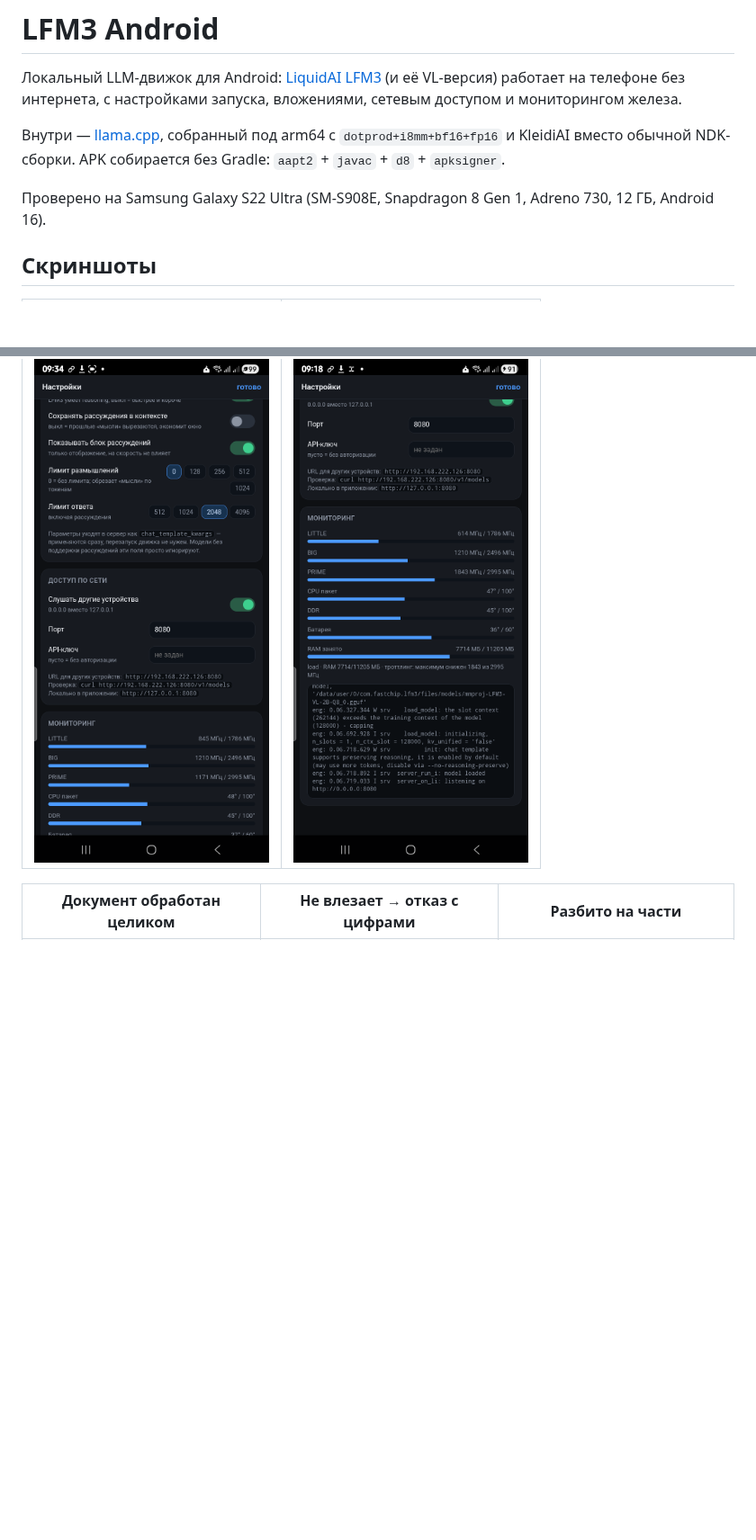
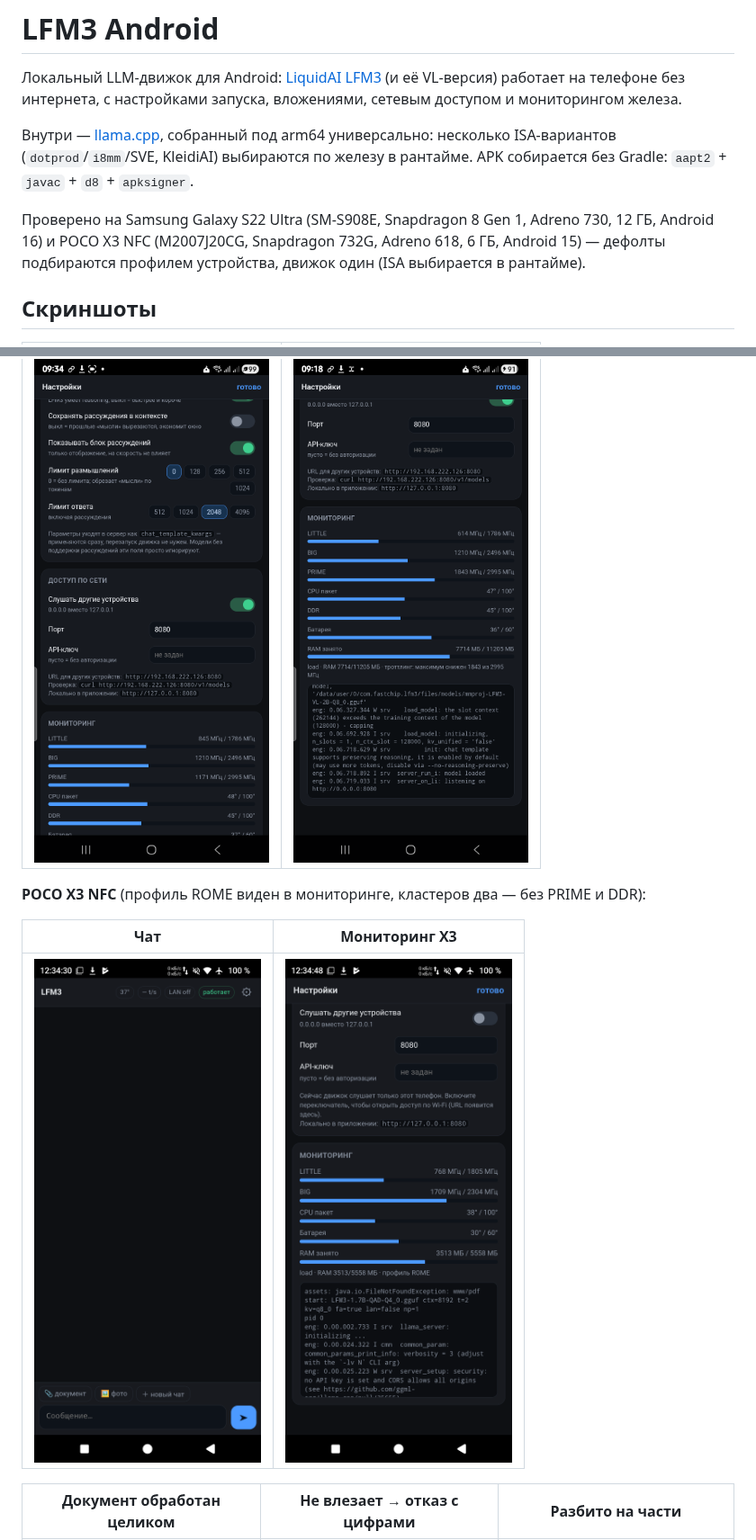
Before and after one commit to FASTCHIP/lfm3-android, a Markdown page: README.md, 2 parts joined by grey strips. Shown at 90% size. GitHub-like rendering; pictures changed too: docs/screens/10-x3-chat.png (added), docs/screens/11-x3-monitor.png (added); blank space fills up the shorter version.

Commit message:
docs: X3 в README (проверено, скриншоты, ограничения), описание универсального движка
Ветка poco_x3_llm закрыта — всё влито сюда; её уникальное содержимое
(X3-скриншоты, лимиты 6 ГБ/Adreno 618/HTP v68) перенесено.

```diff
--- a/README.md
+++ b/README.md
@@ -2,9 +2,13 @@
 
 Локальный LLM-движок для Android: [LiquidAI LFM3](https://huggingface.co/LiquidAI/LFM3-1.7B) (и её VL-версия) работает на телефоне без интернета, с настройками запуска, вложениями, сетевым доступом и мониторингом железа.
 
-Внутри — [llama.cpp](https://github.com/ggml-org/llama.cpp), собранный под arm64 с `dotprod+i8mm+bf16+fp16` и KleidiAI вместо обычной NDK-сборки. APK собирается без Gradle: `aapt2` + `javac` + `d8` + `apksigner`.
+Внутри — [llama.cpp](https://github.com/ggml-org/llama.cpp), собранный под arm64 универсально:
+несколько ISA-вариантов (`dotprod`/`i8mm`/SVE, KleidiAI) выбираются по железу в рантайме.
+APK собирается без Gradle: `aapt2` + `javac` + `d8` + `apksigner`.
 
-Проверено на Samsung Galaxy S22 Ultra (SM-S908E, Snapdragon 8 Gen 1, Adreno 730, 12 ГБ, Android 16).
+Проверено на Samsung Galaxy S22 Ultra (SM-S908E, Snapdragon 8 Gen 1, Adreno 730, 12 ГБ, Android 16)
+и POCO X3 NFC (M2007J20CG, Snapdragon 732G, Adreno 618, 6 ГБ, Android 15) — дефолты подбираются
+профилем устройства, движок один (ISA выбирается в рантайме).
 
 ## Скриншоты
 
@@ -15,6 +19,12 @@
 | Рассуждения | Мониторинг |
 |---|---|
 | ![рассуждения](docs/screens/03-reasoning.png) | ![мониторинг](docs/screens/04-monitoring.png) |
+
+**POCO X3 NFC** (профиль ROME виден в мониторинге, кластеров два — без PRIME и DDR):
+
+| Чат | Мониторинг X3 |
+|---|---|
+| ![чат X3](docs/screens/10-x3-chat.png) | ![мониторинг X3](docs/screens/11-x3-monitor.png) |
 
 | Документ обработан целиком | Не влезает → отказ с цифрами | Разбито на части |
 |---|---|---|
```
Also changed, not shown: other parts of README.md (+4 -0 lines).
